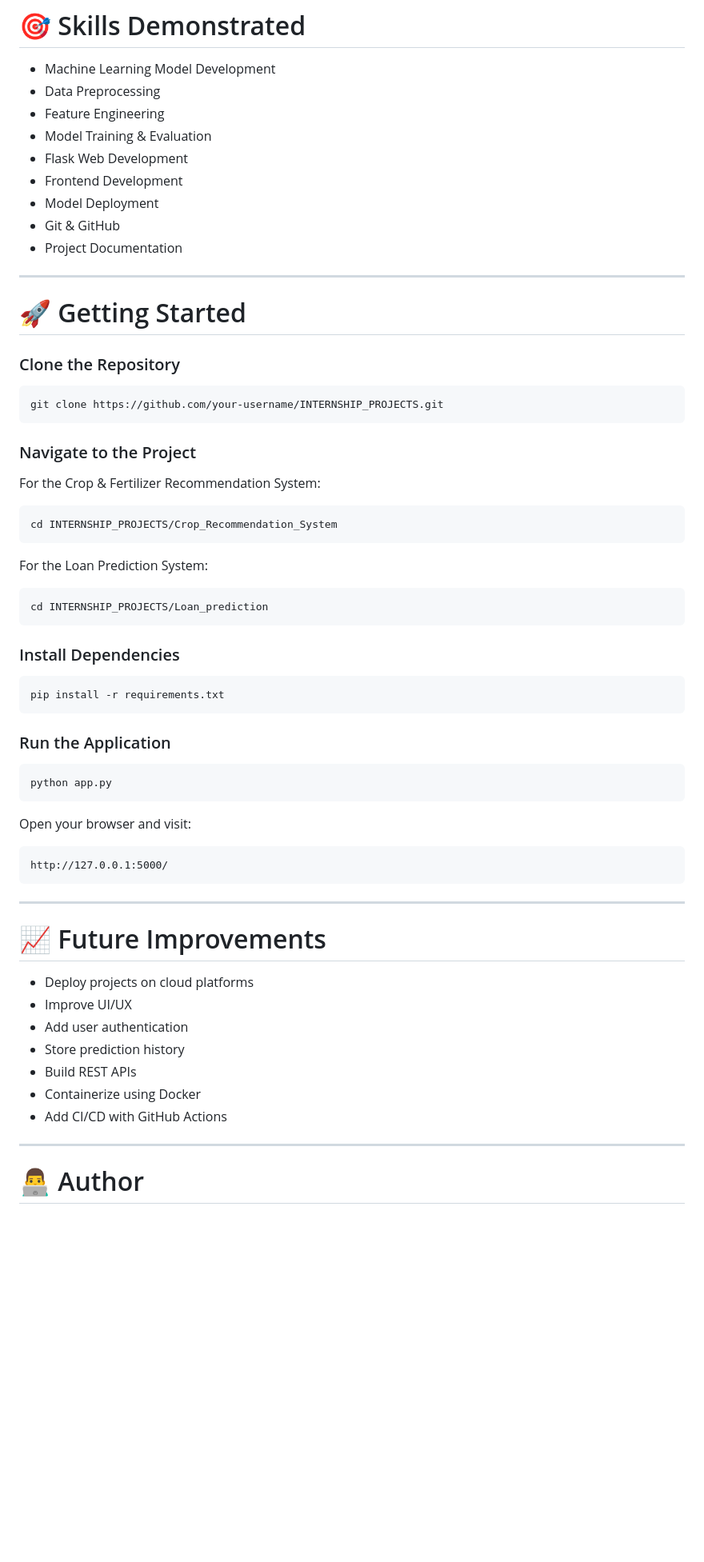
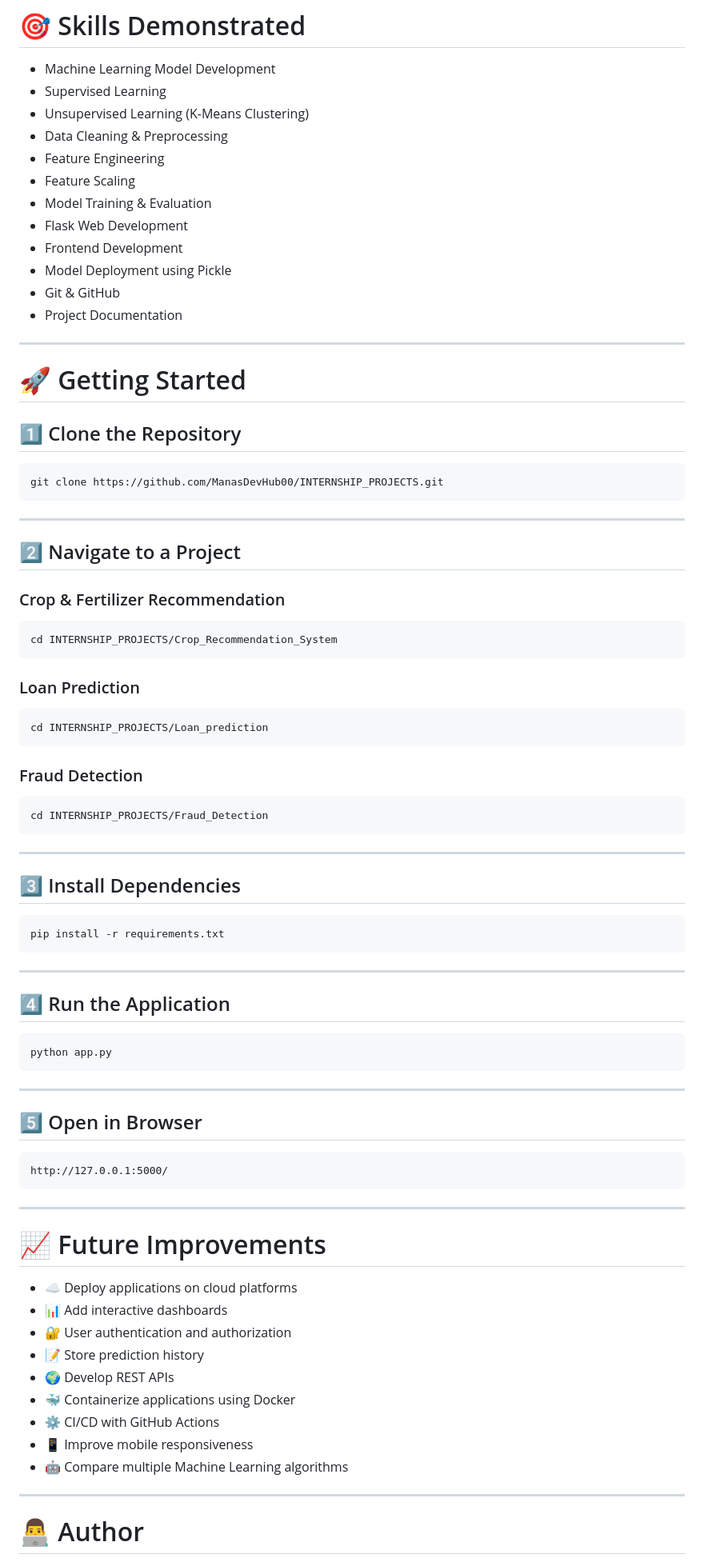
Before and after one commit to ManasDevHub00/INTERNSHIP_PROJECTS, a Markdown page: README.md, the part around one of its changes. Shown at 80% size. Drawn GitHub-style; blank space fills up the shorter version.

````diff
--- a/README.md
+++ b/README.md
@@ -105,12 +141,15 @@ INTERNSHIP_PROJECTS/
 # 🎯 Skills Demonstrated
 
 - Machine Learning Model Development
-- Data Preprocessing
+- Supervised Learning
+- Unsupervised Learning (K-Means Clustering)
+- Data Cleaning & Preprocessing
 - Feature Engineering
+- Feature Scaling
 - Model Training & Evaluation
 - Flask Web Development
 - Frontend Development
-- Model Deployment
+- Model Deployment using Pickle
 - Git & GitHub
 - Project Documentation
 
@@ -118,39 +157,53 @@ INTERNSHIP_PROJECTS/
 
 # 🚀 Getting Started
 
-### Clone the Repository
+## 1️⃣ Clone the Repository
 
 ```bash
-git clone https://github.com/your-username/INTERNSHIP_PROJECTS.git
+git clone https://github.com/ManasDevHub00/INTERNSHIP_PROJECTS.git
 ```
 
-### Navigate to the Project
+---
 
-For the Crop & Fertilizer Recommendation System:
+## 2️⃣ Navigate to a Project
+
+### Crop & Fertilizer Recommendation
 
 ```bash
 cd INTERNSHIP_PROJECTS/Crop_Recommendation_System
 ```
 
-For the Loan Prediction System:
+### Loan Prediction
 
 ```bash
 cd INTERNSHIP_PROJECTS/Loan_prediction
 ```
 
-### Install Dependencies
+### Fraud Detection
+
+```bash
+cd INTERNSHIP_PROJECTS/Fraud_Detection
+```
+
+---
+
+## 3️⃣ Install Dependencies
 
 ```bash
 pip install -r requirements.txt
 ```
 
-### Run the Application
+---
+
+## 4️⃣ Run the Application
 
 ```bash
 python app.py
 ```
 
-Open your browser and visit:
+---
+
+## 5️⃣ Open in Browser
 
 ```text
 http://127.0.0.1:5000/
@@ -158,17 +211,17 @@ http://127.0.0.1:5000/
 
 ---
 
-
-
 # 📈 Future Improvements
 
-- Deploy projects on cloud platforms
-- Improve UI/UX
-- Add user authentication
-- Store prediction history
-- Build REST APIs
-- Containerize using Docker
-- Add CI/CD with GitHub Actions
+- ☁️ Deploy applications on cloud platforms
+- 📊 Add interactive dashboards
+- 🔐 User authentication and authorization
+- 📝 Store prediction history
+- 🌍 Develop REST APIs
+- 🐳 Containerize applications using Docker
+- ⚙️ CI/CD with GitHub Actions
+- 📱 Improve mobile responsiveness
+- 🤖 Compare multiple Machine Learning algorithms
 
 ---
 
````
Also changed, not shown: other parts of README.md (+69 -24 lines).
